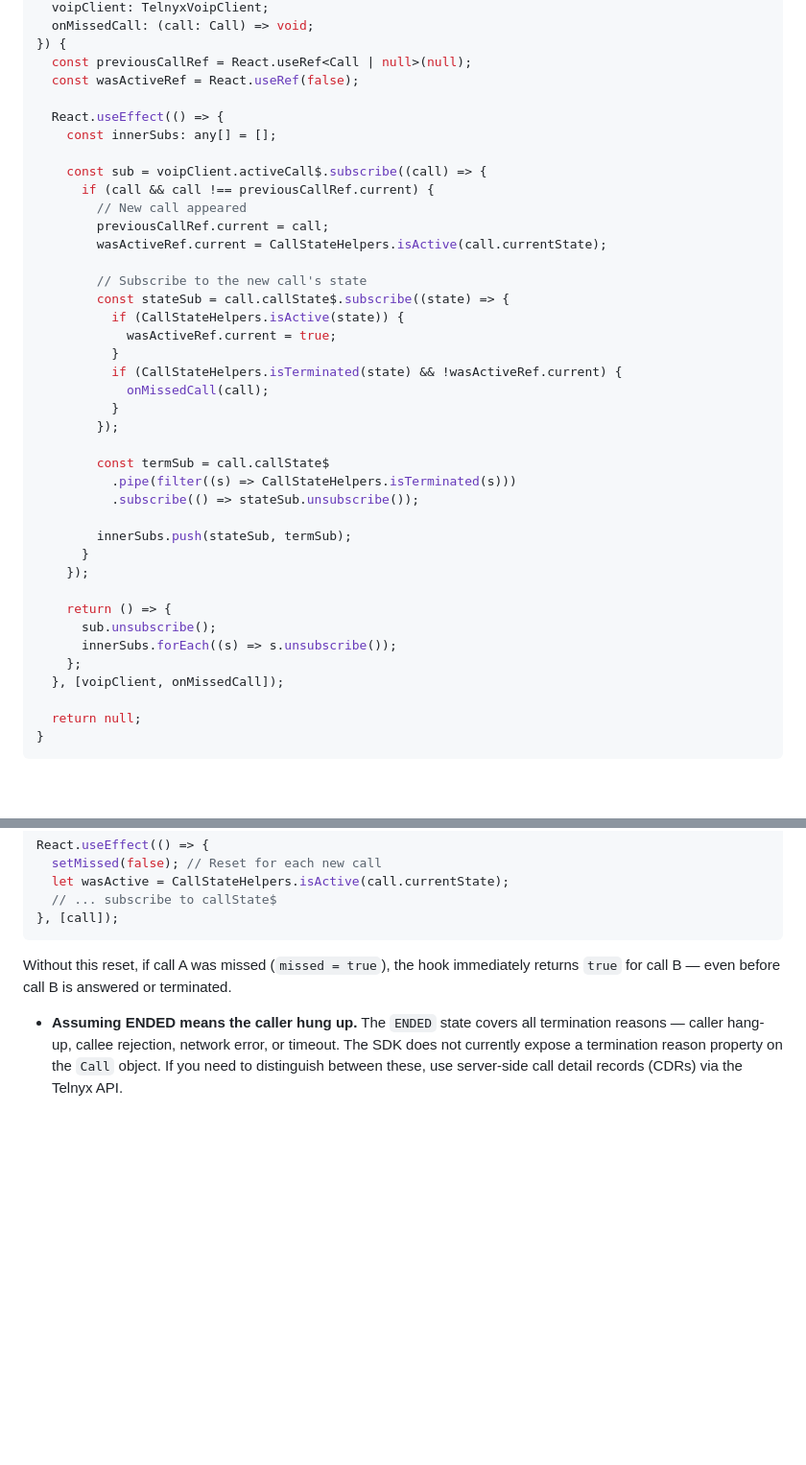
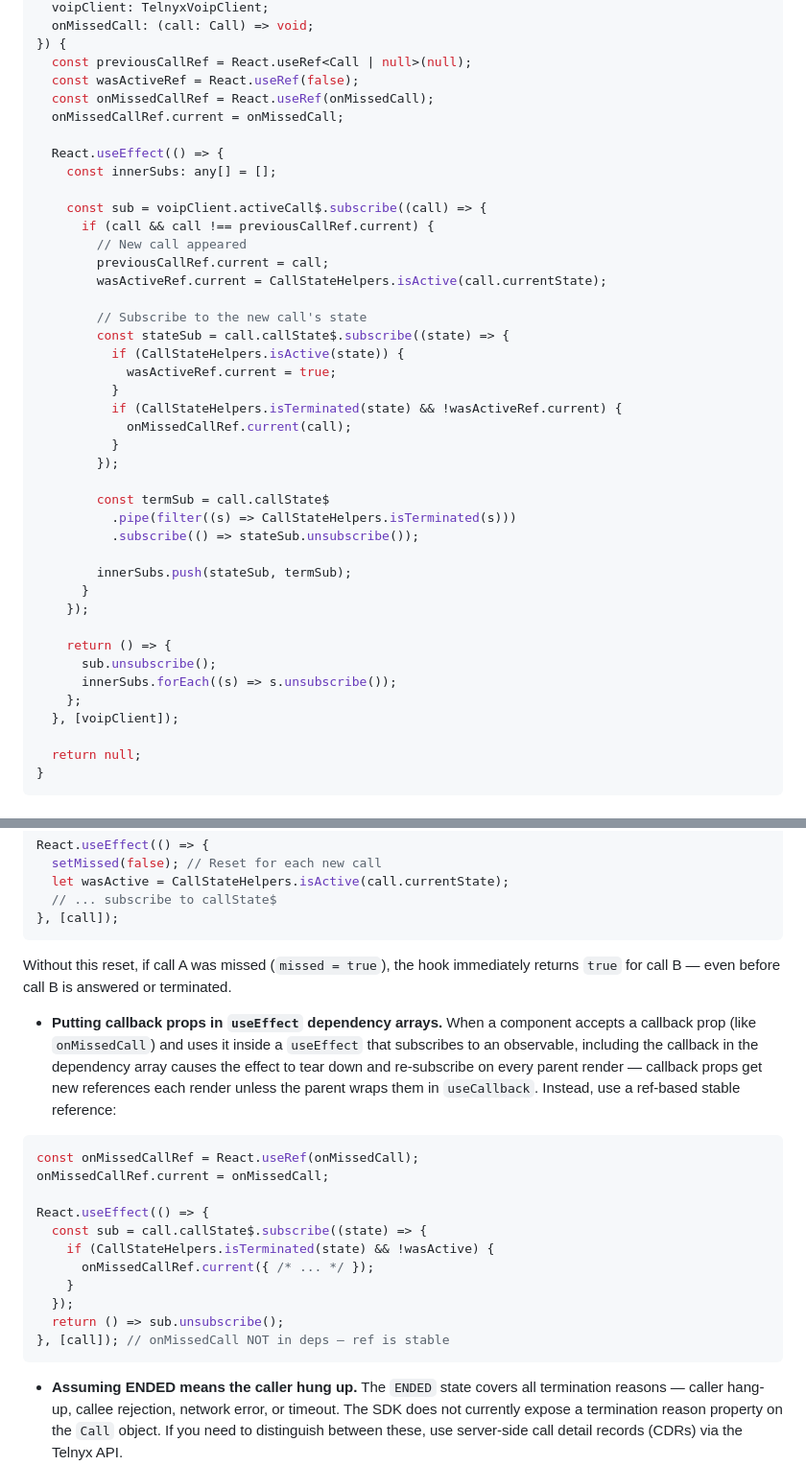
Before and after one commit to team-telnyx/react-native-voice-commons, a Markdown page: docs-markdown/call-features/missed-call-notifications.md, 2 parts joined by grey strips. Shown at 96% size. Drawn GitHub-style; blank space fills up the shorter version.

Commit message:
docs: fix onMissedCall deps array in MissedCallMonitor example (VSDK-242)

````diff
--- a/docs-markdown/call-features/missed-call-notifications.md
+++ b/docs-markdown/call-features/missed-call-notifications.md
@@ -81,6 +81,8 @@ function MissedCallMonitor({
 }) {
   const previousCallRef = React.useRef<Call | null>(null);
   const wasActiveRef = React.useRef(false);
+  const onMissedCallRef = React.useRef(onMissedCall);
+  onMissedCallRef.current = onMissedCall;
 
   React.useEffect(() => {
     const innerSubs: any[] = [];
@@ -97,7 +99,7 @@ function MissedCallMonitor({
             wasActiveRef.current = true;
           }
           if (CallStateHelpers.isTerminated(state) && !wasActiveRef.current) {
-            onMissedCall(call);
+            onMissedCallRef.current(call);
           }
         });
 
@@ -113,7 +115,7 @@ function MissedCallMonitor({
       sub.unsubscribe();
       innerSubs.forEach((s) => s.unsubscribe());
     };
-  }, [voipClient, onMissedCall]);
+  }, [voipClient]);
 
   return null;
 }
@@ -286,6 +288,22 @@ React.useEffect(() => {
 
 Without this reset, if call A was missed (`missed = true`), the hook immediately returns `true` for call B — even before call B is answered or terminated.
 
+- **Putting callback props in `useEffect` dependency arrays.** When a component accepts a callback prop (like `onMissedCall`) and uses it inside a `useEffect` that subscribes to an observable, including the callback in the dependency array causes the effect to tear down and re-subscribe on every parent render — callback props get new references each render unless the parent wraps them in `useCallback`. Instead, use a ref-based stable reference:
+
+```tsx
+const onMissedCallRef = React.useRef(onMissedCall);
+onMissedCallRef.current = onMissedCall;
+
+React.useEffect(() => {
+  const sub = call.callState$.subscribe((state) => {
+    if (CallStateHelpers.isTerminated(state) && !wasActive) {
+      onMissedCallRef.current({ /* ... */ });
+    }
+  });
+  return () => sub.unsubscribe();
+}, [call]); // onMissedCall NOT in deps — ref is stable
+```
+
 - **Assuming ENDED means the caller hung up.** The `ENDED` state covers all termination reasons — caller hang-up, callee rejection, network error, or timeout. The SDK does not currently expose a termination reason property on the `Call` object. If you need to distinguish between these, use server-side call detail records (CDRs) via the Telnyx API.
 
 ## See Also
````
